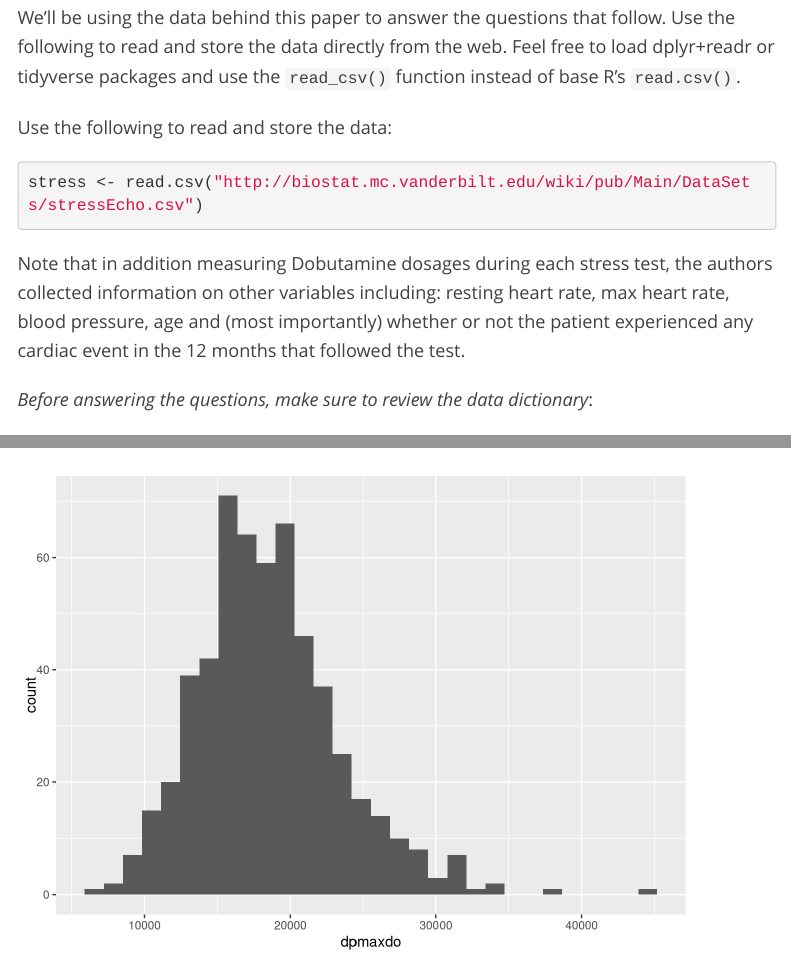
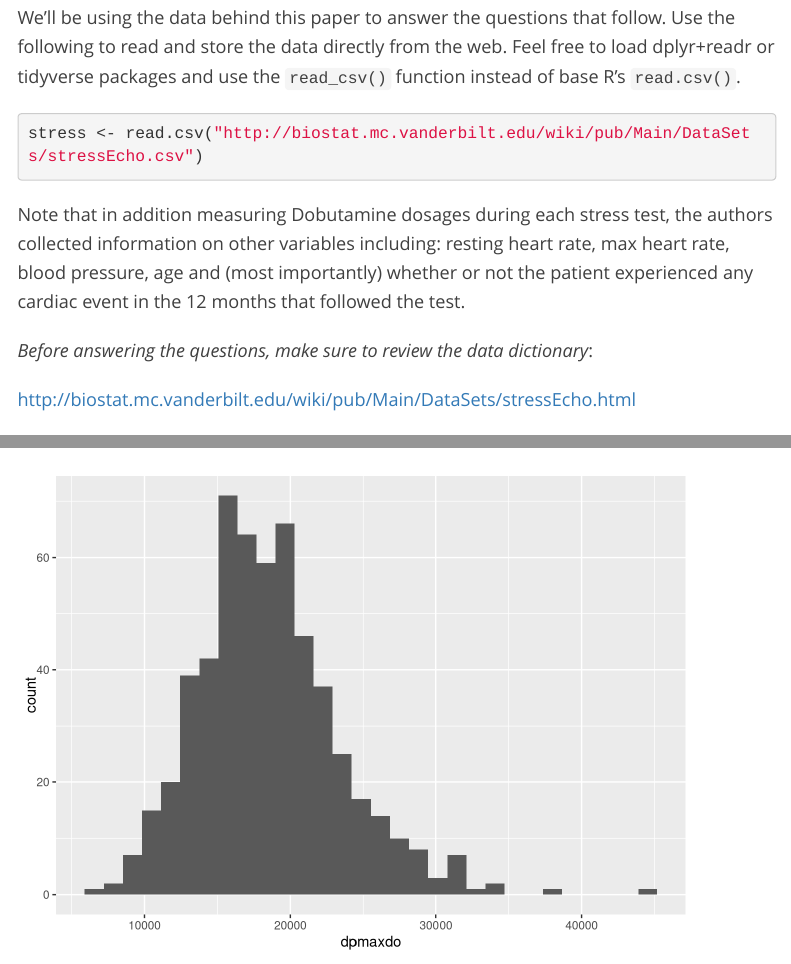
Before and after one commit to bioconnector/workshops, an R Markdown document (r-stats-homework.Rmd): the page in a window 1100 px wide, from 730 px down, and a second part further down, joined at a grey line. Rendered offline with R 4.5, knitr and Pandoc, with nearby package versions; menus at the side of the page are left out.

Commit message:
actually read from disk offline but show reading from web #36

````diff
--- a/r-stats-homework.Rmd
+++ b/r-stats-homework.Rmd
@@ -26,10 +26,12 @@ Dobutamine is a drug that is used during echocardiograms (aka "stress tests"), w
 
 We'll be using the data behind this paper to answer the questions that follow. Use the following to read and store the data directly from the web. Feel free to load dplyr+readr or tidyverse packages and use the `read_csv()` function instead of base R's `read.csv()`.
 
-Use the following to read and store the data:
+```{r showReadFromWeb, echo = TRUE, eval=FALSE}
+stress <- read.csv("http://biostat.mc.vanderbilt.edu/wiki/pub/Main/DataSets/stressEcho.csv")
+```
 
-```{r, echo = TRUE}
-stress <- read.csv("http://biostat.mc.vanderbilt.edu/wiki/pub/Main/DataSets/stressEcho.csv")
+```{r, echo = FALSE, eval=TRUE}
+stress <- read.csv("data/stressEcho.csv")
 ```
 
 Note that in addition measuring Dobutamine dosages during each stress test, the authors collected information on other variables including: resting heart rate, max heart rate, blood pressure, age and (most importantly) whether or not the patient experienced any cardiac event in the 12 months that followed the test.
````
